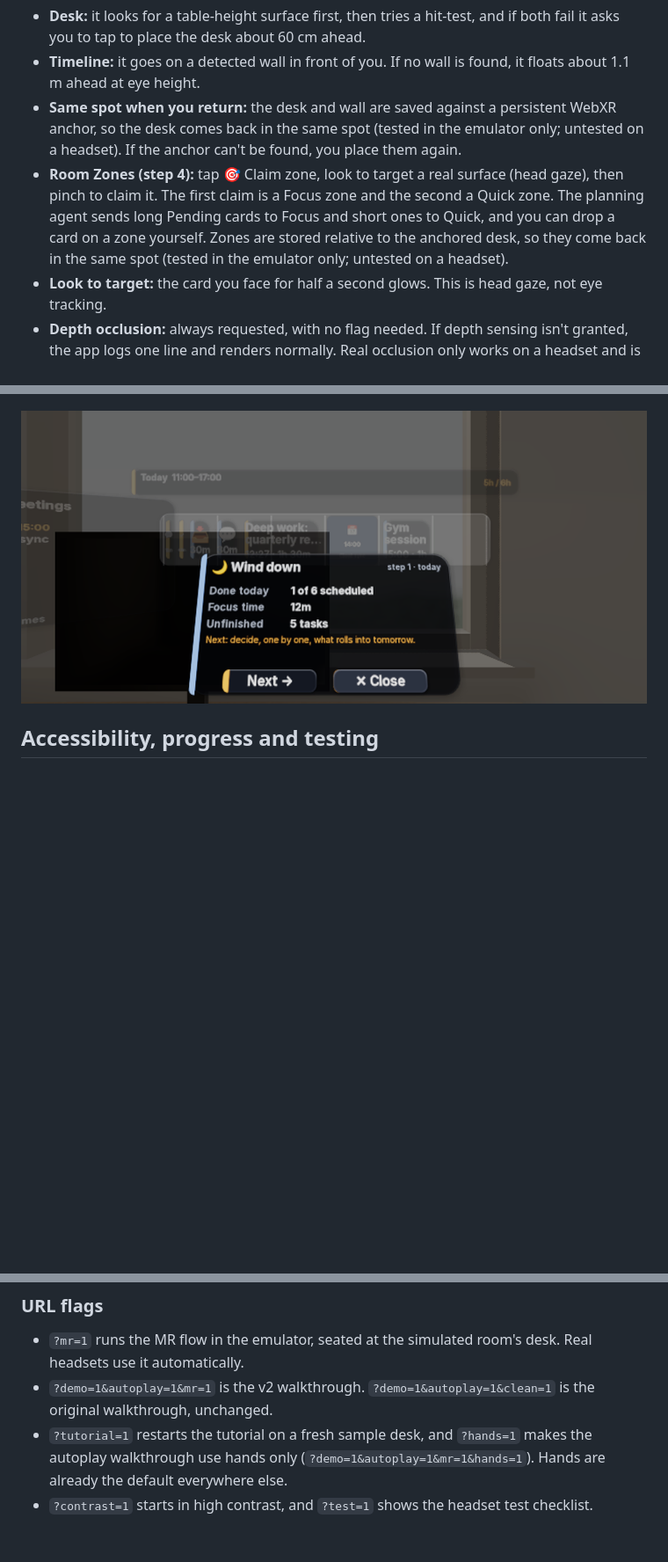
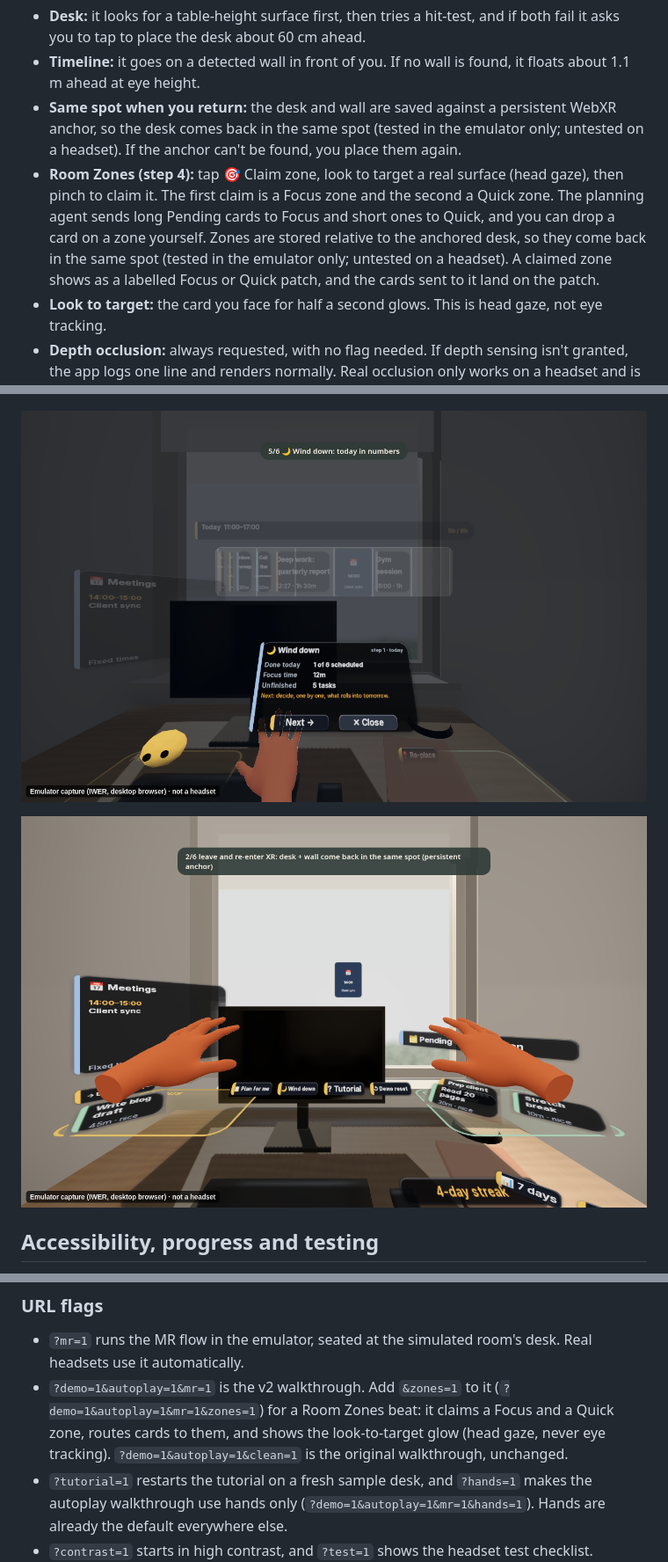
Before and after one commit to muditsharma354abc-bot/morning-desk, a Markdown page: README.md, 3 parts joined by grey strips. Shown at 88% size. Rendered like a GitHub page; pictures changed too: docs/screenshots/06-wind-down.png, docs/screenshots/16-anchor-restored.png (added); blank space fills up the shorter version.

Commit message:
README: 📋 Plan for me, zone patches, &zones=1 flag, new Wind down + anchor screenshots

```diff
--- a/README.md
+++ b/README.md
@@ -169,7 +170,7 @@ Placement uses standard WebXR plane detection, hit-test and anchors through IWSD
 - **Desk:** it looks for a table-height surface first, then tries a hit-test, and if both fail it asks you to tap to place the desk about 60 cm ahead.
 - **Timeline:** it goes on a detected wall in front of you. If no wall is found, it floats about 1.1 m ahead at eye height.
 - **Same spot when you return:** the desk and wall are saved against a persistent WebXR anchor, so the desk comes back in the same spot (tested in the emulator only; untested on a headset). If the anchor can't be found, you place them again.
-- **Room Zones (step 4):** tap 🎯 Claim zone, look to target a real surface (head gaze), then pinch to claim it. The first claim is a Focus zone and the second a Quick zone. The planning agent sends long Pending cards to Focus and short ones to Quick, and you can drop a card on a zone yourself. Zones are stored relative to the anchored desk, so they come back in the same spot (tested in the emulator only; untested on a headset).
+- **Room Zones (step 4):** tap 🎯 Claim zone, look to target a real surface (head gaze), then pinch to claim it. The first claim is a Focus zone and the second a Quick zone. The planning agent sends long Pending cards to Focus and short ones to Quick, and you can drop a card on a zone yourself. Zones are stored relative to the anchored desk, so they come back in the same spot (tested in the emulator only; untested on a headset). A claimed zone shows as a labelled Focus or Quick patch, and the cards sent to it land on the patch.
 - **Look to target:** the card you face for half a second glows. This is head gaze, not eye tracking.
 - **Depth occlusion:** always requested, with no flag needed. If depth sensing isn't granted, the app logs one line and renders normally. Real occlusion only works on a headset and is unverified on Quest 3S.
 
@@ -181,7 +182,9 @@ Placement uses standard WebXR plane detection, hit-test and anchors through IWSD
 
 ![The v2 MR layout in the emulator: meetings left, timeline ahead, pending right, buttons along the desk edge](docs/screenshots/05-mr-placement.png)
 
-![Wind down in the v2 MR walkthrough, step 1: done today, focus time and unfinished tasks, then decide what rolls into tomorrow (in this frame the dialog edge still sits slightly over the timeline; a fix is on main)](docs/screenshots/06-wind-down.png)
+![Wind down in the v2 MR walkthrough, step 1: done today, focus time and unfinished tasks, then decide what rolls into tomorrow (emulator; the dialog sits clear of the timeline)](docs/screenshots/06-wind-down.png)
+
+![After leaving and re-entering XR in the emulator, the desk is back in the same spot (tested in the emulator only; untested on a headset)](docs/screenshots/16-anchor-restored.png)
 
 ## Accessibility, progress and testing
 
@@ -211,7 +214,7 @@ Close-up distances: cards sit within reach (about 60 cm), the Focus and summary
 ### URL flags
 
 - `?mr=1` runs the MR flow in the emulator, seated at the simulated room's desk. Real headsets use it automatically.
-- `?demo=1&autoplay=1&mr=1` is the v2 walkthrough. `?demo=1&autoplay=1&clean=1` is the original walkthrough, unchanged.
+- `?demo=1&autoplay=1&mr=1` is the v2 walkthrough. Add `&zones=1` to it (`?demo=1&autoplay=1&mr=1&zones=1`) for a Room Zones beat: it claims a Focus and a Quick zone, routes cards to them, and shows the look-to-target glow (head gaze, never eye tracking). `?demo=1&autoplay=1&clean=1` is the original walkthrough, unchanged.
 - `?tutorial=1` restarts the tutorial on a fresh sample desk, and `?hands=1` makes the autoplay walkthrough use hands only (`?demo=1&autoplay=1&mr=1&hands=1`). Hands are already the default everywhere else.
 - `?contrast=1` starts in high contrast, and `?test=1` shows the headset test checklist.
 - `?controllers=1` switches the emulator to controllers instead of hands, and `?gizmos=1` shows the emulator's move gizmos (both hidden by default).
```
Also changed, not shown: other parts of README.md (+3 -2 lines).
